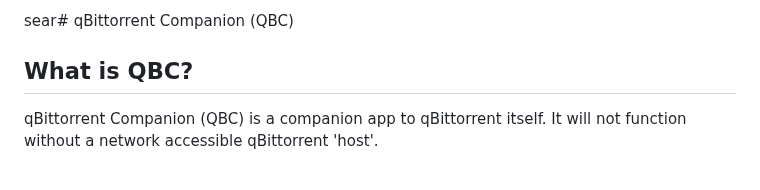
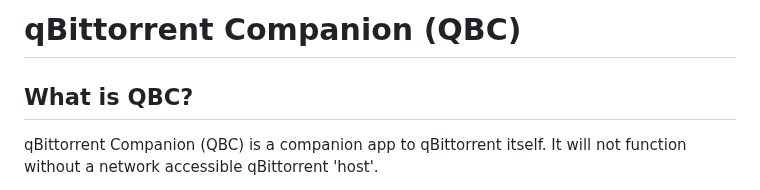
Before and after one commit to Axeia/qBittorrentCompanion, a Markdown page: README.MD, the part around the change. GitHub-like rendering.

Commit message:
Fixed H1 header

```diff
--- a/README.MD
+++ b/README.MD
@@ -1,4 +1,4 @@
-sear# qBittorrent Companion (QBC)
+# qBittorrent Companion (QBC)
 
 ## What is QBC?
 qBittorrent Companion (QBC) is a companion app to qBittorrent itself. It will not function without a network accessible qBittorrent 'host'.
```
